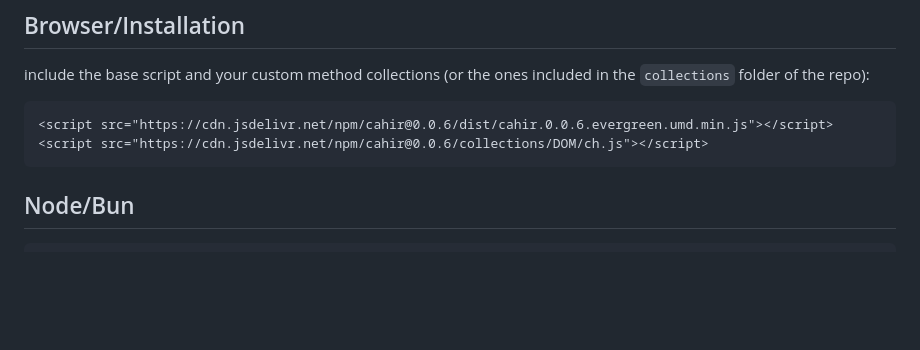
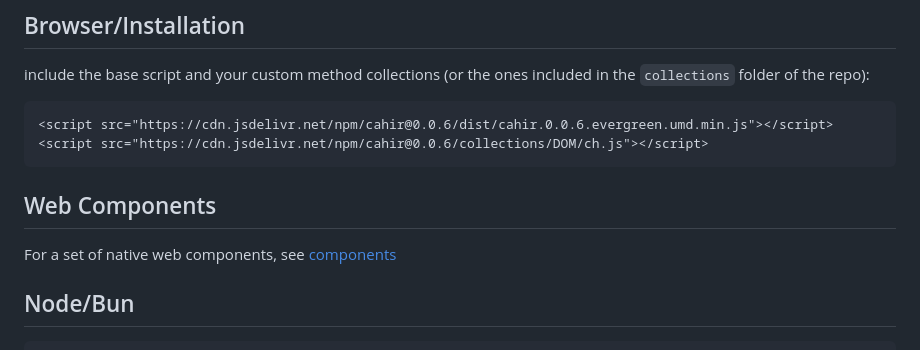
Before and after one commit to IbrahimTanyalcin/Cahir, a Markdown page: README.md, the part around the change. GitHub-like rendering; blank space fills up the shorter version.

Commit message:
u readme

````diff
--- a/README.md
+++ b/README.md
@@ -73,6 +73,10 @@ include the base script and your custom method collections (or the ones included
 <script src="https://cdn.jsdelivr.net/npm/cahir@0.0.6/dist/cahir.0.0.6.evergreen.umd.min.js"></script>
 <script src="https://cdn.jsdelivr.net/npm/cahir@0.0.6/collections/DOM/ch.js"></script>
 ```
+
+## Web Components
+
+For a set of native web components, see [components](./components/)
 
 ## Node/Bun
 
````
